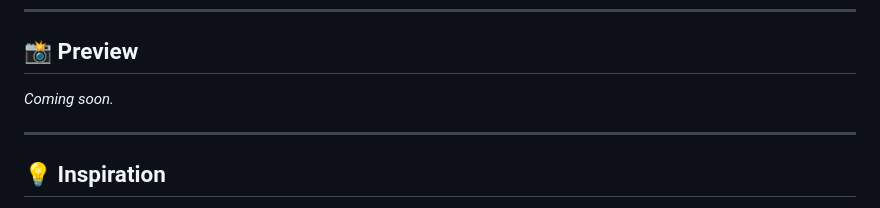
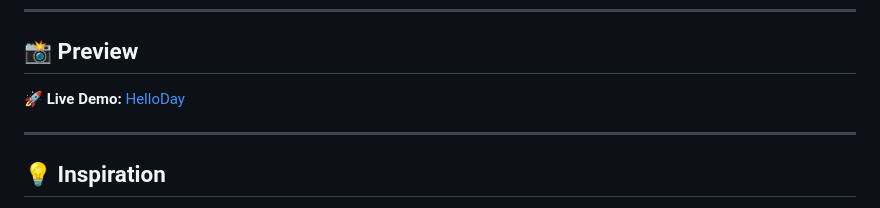
Before and after one commit to kata017/HelloDay, a Markdown page: README.md, the part around the change. Rendered like a GitHub page.

Commit message:
add demo link

```diff
--- a/README.md
+++ b/README.md
@@ -161,7 +161,7 @@ Once deployed, the widget will be available as a standalone web page and can als
 
 ## 📸 Preview
 
-*Coming soon.*
+🚀 **Live Demo:** [HelloDay](https://kata017.github.io/HelloDay/)
 
 ---
 
```
